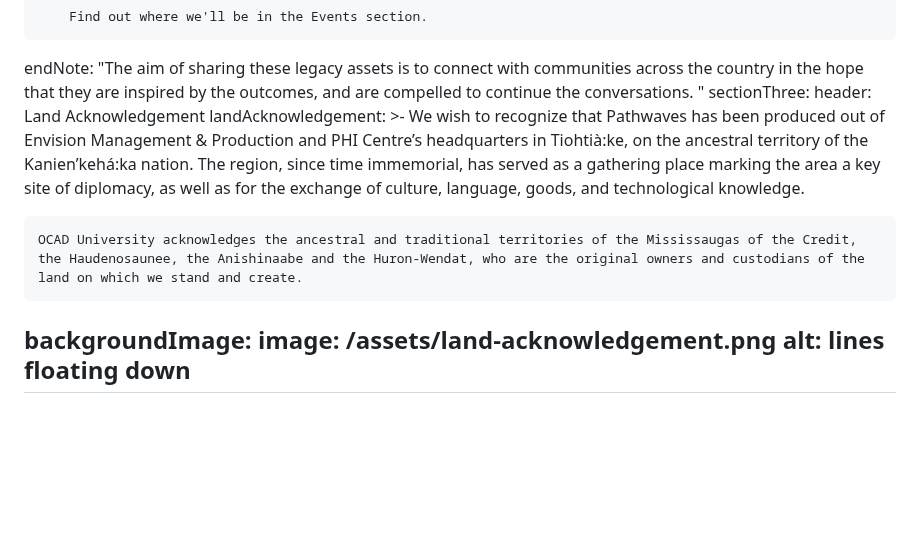
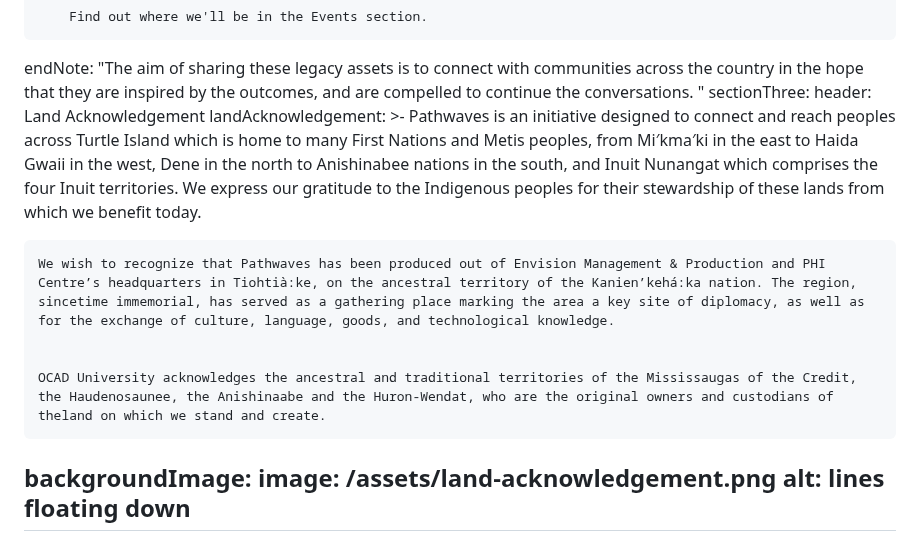
Before and after one commit to carms-ng/pathwaves, a Markdown page: content/incubator/incubator.en.md, the part around the change. GitHub-like rendering; blank space fills up the shorter version.

```diff
--- a/content/incubator/incubator.en.md
+++ b/content/incubator/incubator.en.md
@@ -88,15 +88,18 @@ sectionTwo:
 sectionThree:
   header: Land Acknowledgement
   landAcknowledgement: >-
-    We wish to recognize that Pathwaves has been produced out of Envision
-    Management & Production and PHI Centre’s headquarters in Tiohtià:ke, on the
-    ancestral territory of the Kanien’kehá:ka nation. The region, since time
-    immemorial, has served as a gathering place marking the area a key site of
-    diplomacy, as well as for the exchange of culture, language, goods, and
-    technological knowledge.
+    Pathwaves is an initiative designed to connect and reach peoples across
+    Turtle Island which is home to many First Nations and Metis peoples, from
+    Mi′kma′ki in the east to Haida Gwaii in the west, Dene in the north to
+    Anishinabee nations in the south, and Inuit Nunangat which comprises the
+    four Inuit territories. We express our gratitude to the Indigenous peoples
+    for their stewardship of these lands from which we benefit today.
 
 
-    OCAD University acknowledges the ancestral and traditional territories of the Mississaugas of the Credit, the Haudenosaunee, the Anishinaabe and the Huron-Wendat, who are the original owners and custodians of the land on which we stand and create.
+    We wish to recognize that Pathwaves has been produced out of Envision Management & Production and PHI Centre’s headquarters in Tiohtià:ke, on the ancestral territory of the Kanien’kehá:ka nation. The region, sincetime immemorial, has served as a gathering place marking the area a key site of diplomacy, as well as for the exchange of culture, language, goods, and technological knowledge.
+
+
+    OCAD University acknowledges the ancestral and traditional territories of the Mississaugas of the Credit, the Haudenosaunee, the Anishinaabe and the Huron-Wendat, who are the original owners and custodians of theland on which we stand and create.
   backgroundImage:
     image: /assets/land-acknowledgement.png
     alt: lines floating down
```
Also changed, not shown: content/incubator/incubator.fr.md (+11 -7 lines).
